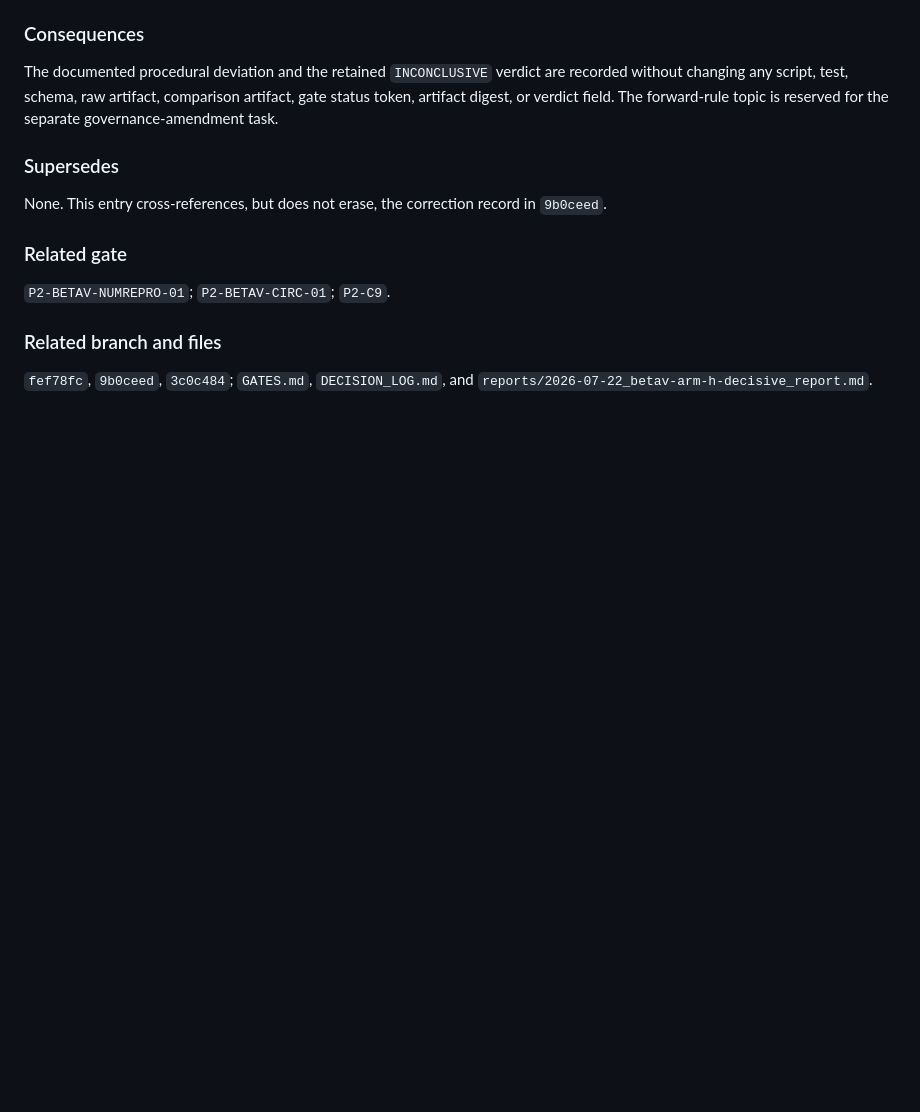
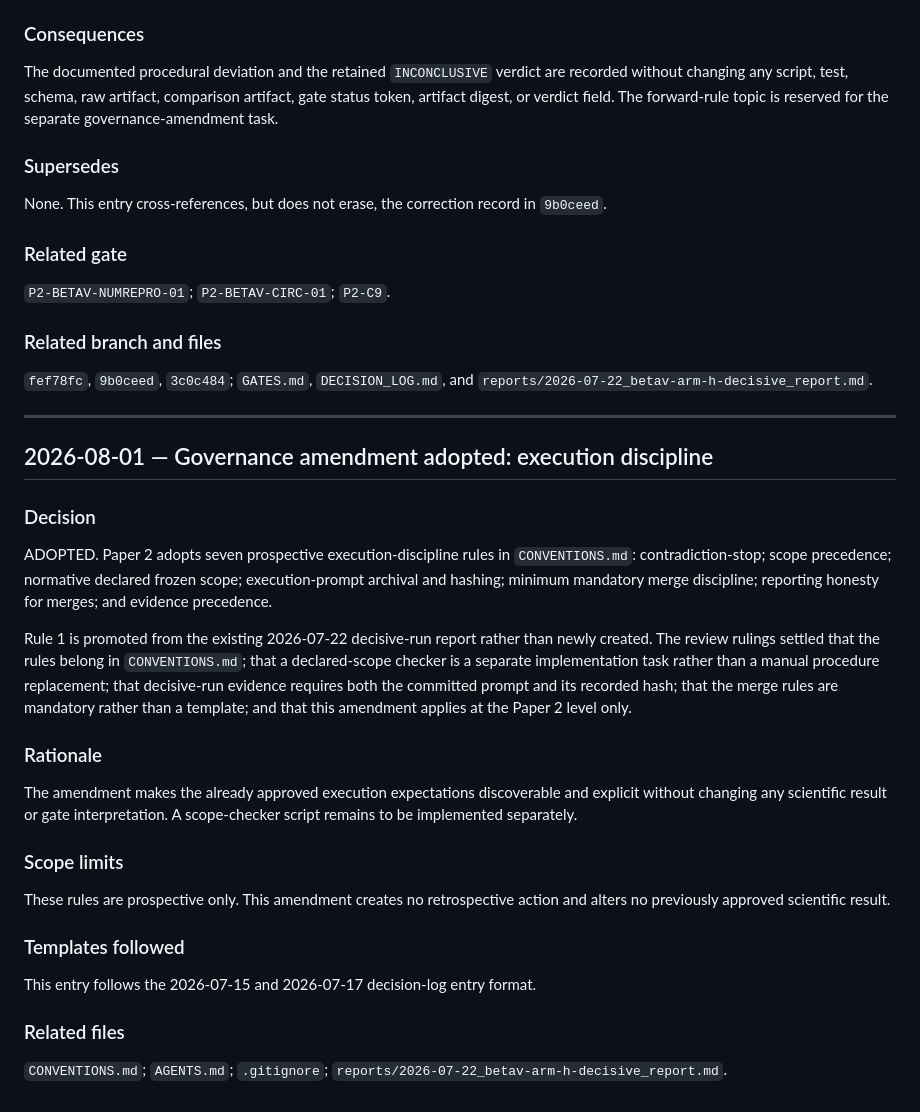
Before and after one commit to zetacheng/2-emergent-gravity, a Markdown page: DECISION_LOG.md, the part around the change. Drawn GitHub-style; blank space fills up the shorter version.

Commit message:
decision-log: governance amendment adopted — execution-discipline conventions and their scope limits

```diff
--- a/DECISION_LOG.md
+++ b/DECISION_LOG.md
@@ -710,3 +710,42 @@ None. This entry cross-references, but does not erase, the correction record in
 `fef78fc`, `9b0ceed`, `3c0c484`;
 `GATES.md`, `DECISION_LOG.md`, and
 `reports/2026-07-22_betav-arm-h-decisive_report.md`.
+
+---
+
+## 2026-08-01 — Governance amendment adopted: execution discipline
+
+### Decision
+
+ADOPTED. Paper 2 adopts seven prospective execution-discipline rules in
+`CONVENTIONS.md`: contradiction-stop; scope precedence; normative declared
+frozen scope; execution-prompt archival and hashing; minimum mandatory merge
+discipline; reporting honesty for merges; and evidence precedence.
+
+Rule 1 is promoted from the existing 2026-07-22 decisive-run report rather
+than newly created. The review rulings settled that the rules belong in
+`CONVENTIONS.md`; that a declared-scope checker is a separate implementation
+task rather than a manual procedure replacement; that decisive-run evidence
+requires both the committed prompt and its recorded hash; that the merge rules
+are mandatory rather than a template; and that this amendment applies at the
+Paper 2 level only.
+
+### Rationale
+
+The amendment makes the already approved execution expectations discoverable
+and explicit without changing any scientific result or gate interpretation.
+A scope-checker script remains to be implemented separately.
+
+### Scope limits
+
+These rules are prospective only. This amendment creates no retrospective
+action and alters no previously approved scientific result.
+
+### Templates followed
+
+This entry follows the 2026-07-15 and 2026-07-17 decision-log entry format.
+
+### Related files
+
+`CONVENTIONS.md`; `AGENTS.md`; `.gitignore`;
+`reports/2026-07-22_betav-arm-h-decisive_report.md`.
```
